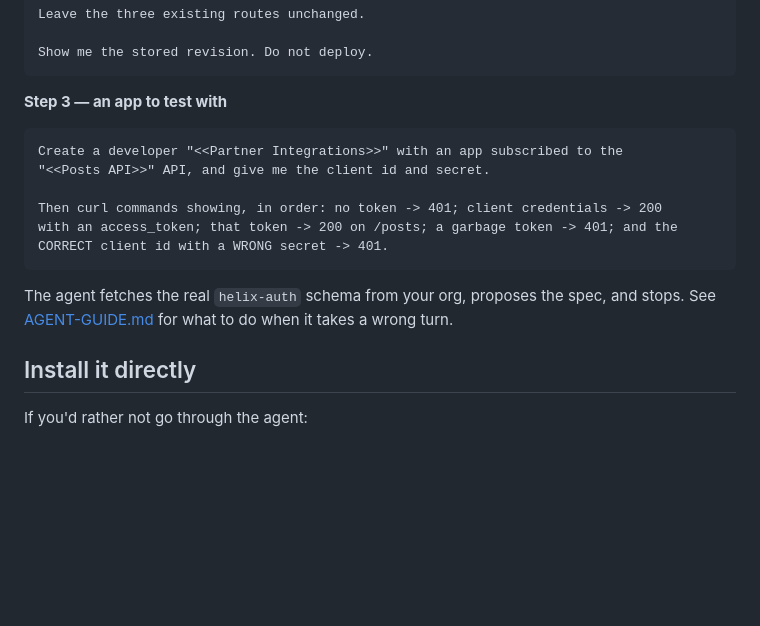
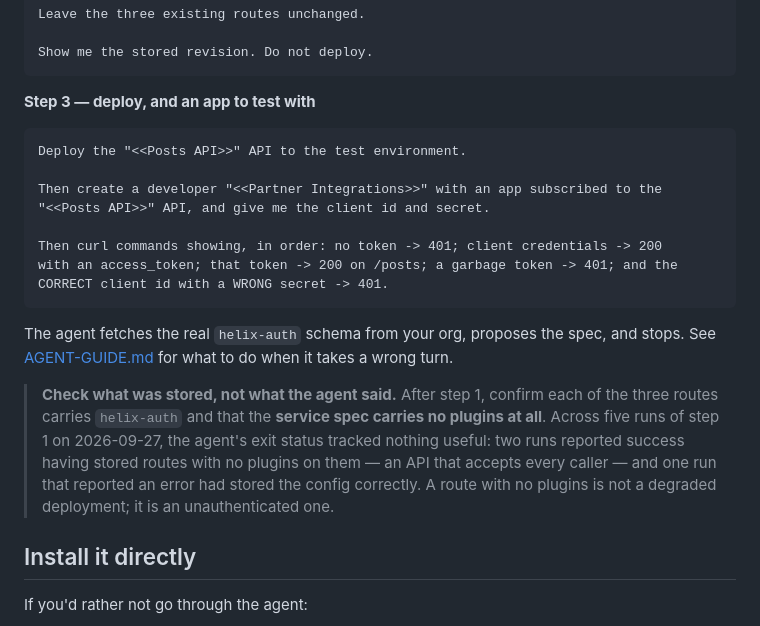
Before and after one commit to digitalapicraft/api-gateway-solutions, a Markdown page: solutions/02-oauth-jwt/README.md, the part around the change. Rendered like a GitHub page; blank space fills up the shorter version.

````diff
--- a/solutions/02-oauth-jwt/README.md
+++ b/solutions/02-oauth-jwt/README.md
@@ -149,10 +149,12 @@ Leave the three existing routes unchanged.
 Show me the stored revision. Do not deploy.
 ```
 
-**Step 3 — an app to test with**
+**Step 3 — deploy, and an app to test with**
 
 ```text
-Create a developer "<<Partner Integrations>>" with an app subscribed to the
+Deploy the "<<Posts API>>" API to the test environment.
+
+Then create a developer "<<Partner Integrations>>" with an app subscribed to the
 "<<Posts API>>" API, and give me the client id and secret.
 
 Then curl commands showing, in order: no token -> 401; client credentials -> 200
@@ -163,6 +165,14 @@ CORRECT client id with a WRONG secret -> 401.
 The agent fetches the real `helix-auth` schema from your org, proposes the spec,
 and stops. See [AGENT-GUIDE.md](../../AGENT-GUIDE.md) for what to do when it takes
 a wrong turn.
+
+> **Check what was stored, not what the agent said.** After step 1, confirm each
+> of the three routes carries `helix-auth` and that the **service spec carries no
+> plugins at all**. Across five runs of step 1 on 2026-09-27, the agent's exit
+> status tracked nothing useful: two runs reported success having stored routes
+> with no plugins on them — an API that accepts every caller — and one run that
+> reported an error had stored the config correctly. A route with no plugins is
+> not a degraded deployment; it is an unauthenticated one.
 
 ## Install it directly
 
````
Also changed, not shown: solutions/02-oauth-jwt/helix-agent-prompt.md (+11 -3 lines).
